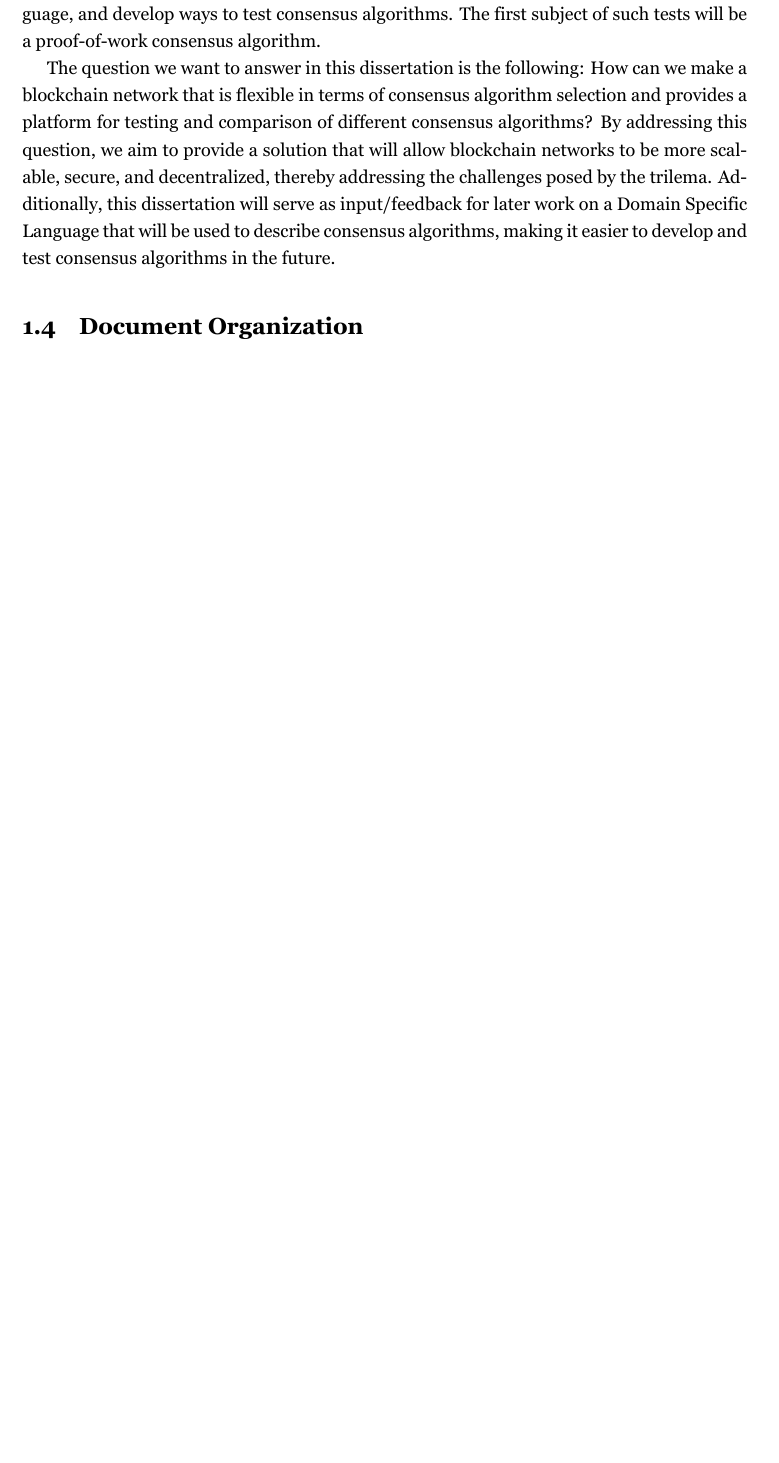
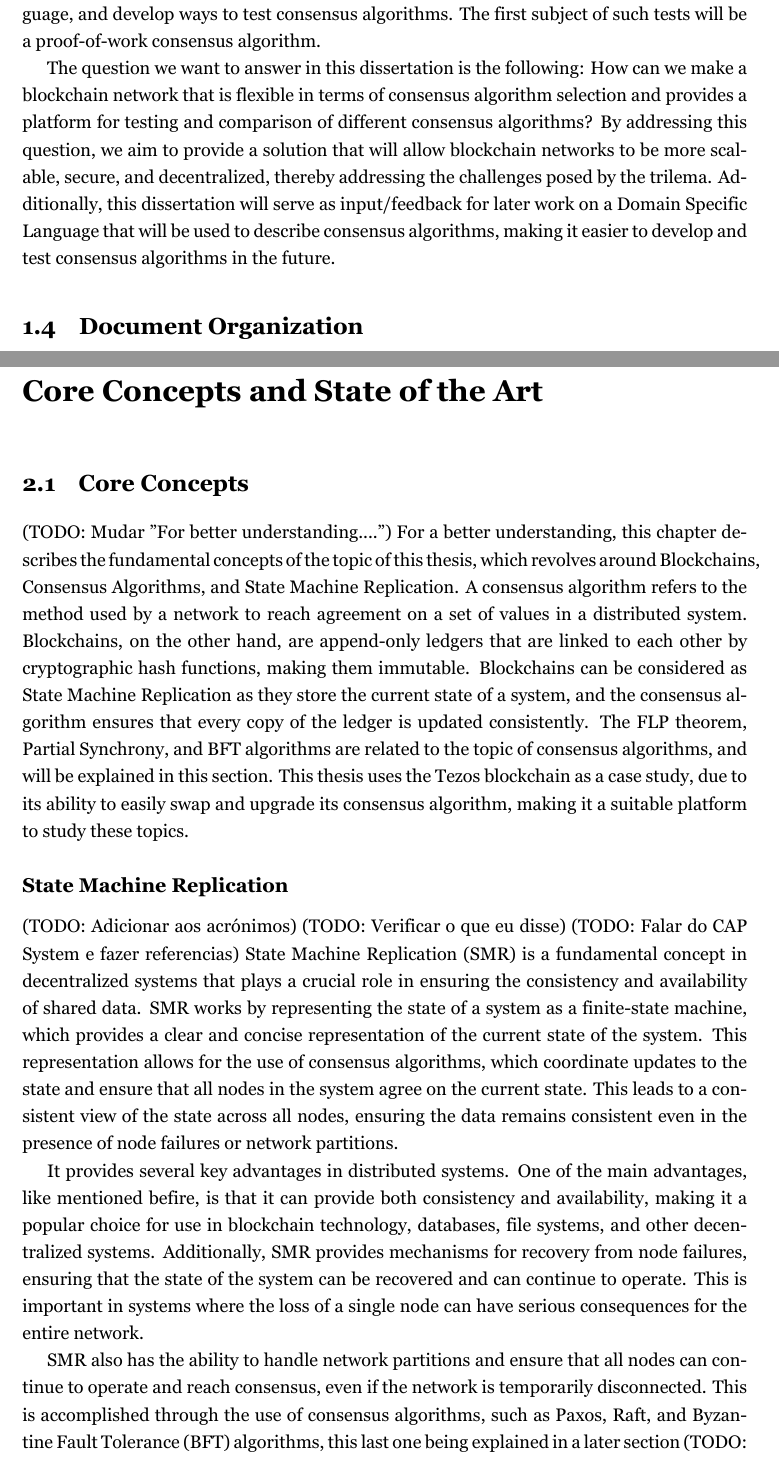
Before and after one commit to Gabulhas/project-statement-dissertation, a LaTeX thesis (Tese.tex, which reads stateofart.tex): part of page 9 of 11 before the commit and two parts of pages 9 and 11 of 15 after it, the two joined at a grey line, cut so that both start at the same text, the shorter picture padded with empty space. The pictures show the PDF file Tese.pdf that the author committed with the source.

Commit message:
Mais topicos

```diff
--- a/stateofart.tex
+++ b/stateofart.tex
@@ -0,0 +1,19 @@
+\chapter{Core Concepts and State of the Art}
+\section{Core Concepts}
+(TODO: Mudar "For better understanding....")
+For a better understanding, this chapter describes the fundamental concepts of the topic of this thesis, which revolves around Blockchains, Consensus Algorithms, and State Machine Replication. A consensus algorithm refers to the method used by a network to reach agreement on a set of values in a distributed system. Blockchains, on the other hand, are append-only ledgers that are linked to each other by cryptographic hash functions, making them immutable. Blockchains can be considered as State Machine Replication as they store the current state of a system, and the consensus algorithm ensures that every copy of the ledger is updated consistently. The FLP theorem, Partial Synchrony, and BFT algorithms are related to the topic of consensus algorithms, and will be explained in this section. This thesis uses the Tezos blockchain as a case study, due to its ability to easily swap and upgrade its consensus algorithm, making it a suitable platform to study these topics.
+
+\subsection*{\textbf{State Machine Replication}}
+(TODO: Adicionar aos acrónimos)
+(TODO: Verificar o que eu disse)
+(TODO: Falar do CAP System e fazer referencias)
+State Machine Replication (SMR) is a fundamental concept in decentralized systems that plays a crucial role in ensuring the consistency and availability of shared data.
+SMR works by representing the state of a system as a finite-state machine, which provides a clear and concise representation of the current state of the system.
+This representation allows for the use of consensus algorithms, which coordinate updates to the state and ensure that all nodes in the system agree on the current state.
+This leads to a consistent view of the state across all nodes, ensuring the data remains consistent even in the presence of node failures or network partitions.
+
+It provides several key advantages in distributed systems.
+One of the main advantages, like mentioned befire, is that it can provide both consistency and availability, making it a popular choice for use in blockchain technology, databases, file systems, and other decentralized systems. Additionally, SMR provides mechanisms for recovery from node failures, ensuring that the state of the system can be recovered and can continue to operate.
+This is important in systems where the loss of a single node can have serious consequences for the entire network.
+
+SMR also has the ability to handle network partitions and ensure that all nodes can continue to operate and reach consensus, even if the network is temporarily disconnected. This is accomplished through the use of consensus algorithms, such as Paxos, Raft, and Byzantine Fault Tolerance (BFT) algorithms, this last one being explained in a later section (TODO: adicionar referencia à outra subsecção). These algorithms provide the mechanism for ensuring that all nodes agree on the current state of the system, even in the presence of network partitions or node failures.
@@ -0,0 +25 @@
+Its ability to provide both consistency and availability, along with its performance and security benefits, make it a popular choice for use in a variety of distributed systems, including blockchain technology, databases, file systems, and more.
@@ -0,0 +51 @@
+\subsection*{\textbf{Consensus}}
```
Also changed, not shown: PaginaRosto.tex (+1 -1 lines), Tese.pdf, stateofart.tex (55 more changed lines).
